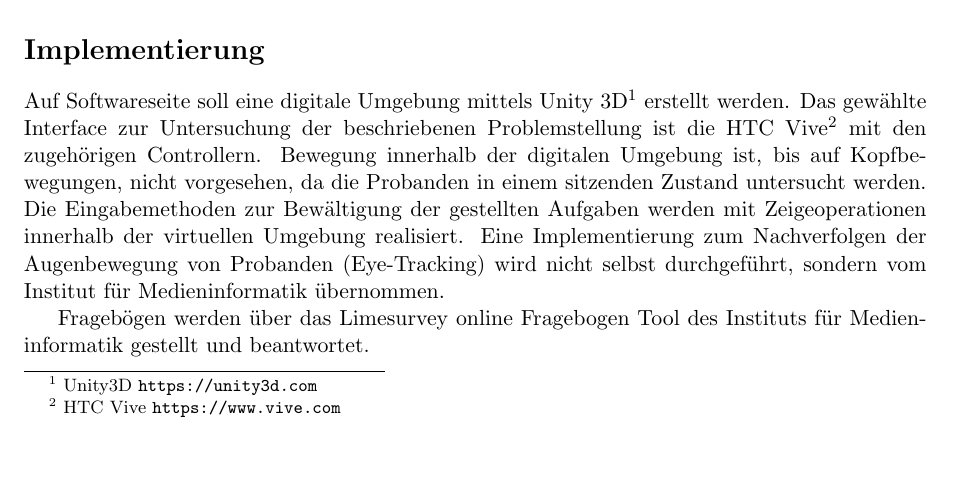
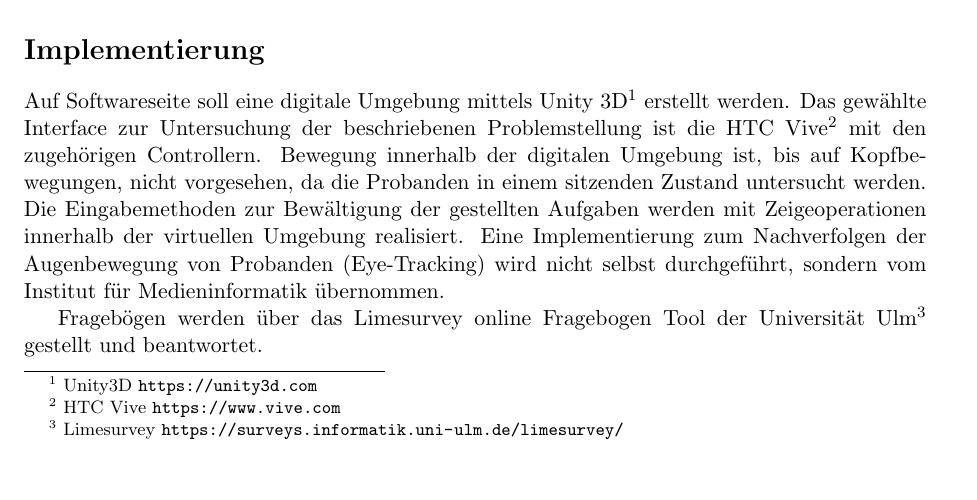
Before and after one commit to tlahmann/mci-af, a LaTeX document (mci.tex): part of page 2 of 4, cut so that both start at the same text. Compiled offline with pdfLaTeX.

Commit message:
Add url for limesurvey polling tool

```diff
--- a/mci.tex
+++ b/mci.tex
@@ -69,7 +69,8 @@ Wir stellen grundlegend die Hypothesen auf:
 \section*{Implementierung}
 Auf Softwareseite soll eine digitale Umgebung mittels Unity 3D\footnote{~Unity3D~\url{https://unity3d.com}} erstellt werden. Das gewählte Interface zur Untersuchung der beschriebenen Problemstellung ist die HTC Vive\footnote{~HTC Vive~\url{https://www.vive.com}} mit den zugehörigen Controllern. Bewegung innerhalb der digitalen Umgebung ist, bis auf Kopfbewegungen, nicht vorgesehen, da die Probanden in einem sitzenden Zustand untersucht werden. Die Eingabemethoden zur Bewältigung der gestellten Aufgaben werden mit Zeigeoperationen innerhalb der virtuellen Umgebung realisiert. Eine Implementierung zum Nachverfolgen der Augenbewegung von Probanden (Eye-Tracking) wird nicht selbst durchgeführt, sondern vom Institut für Medieninformatik übernommen.
 
-Fragebögen werden über das Limesurvey online Fragebogen Tool des Instituts für Medieninformatik gestellt und beantwortet.
+Fragebögen werden über das Limesurvey online Fragebogen Tool der Universität Ulm\footnote{~Limesurvey~\url{https://surveys.informatik.uni-ulm.de/limesurvey/
+}} gestellt und beantwortet.
 
 \subsubsection*{Aufwachen}
 Probanden können auf unterschiedliche Arten aufgeweckt werden
```
